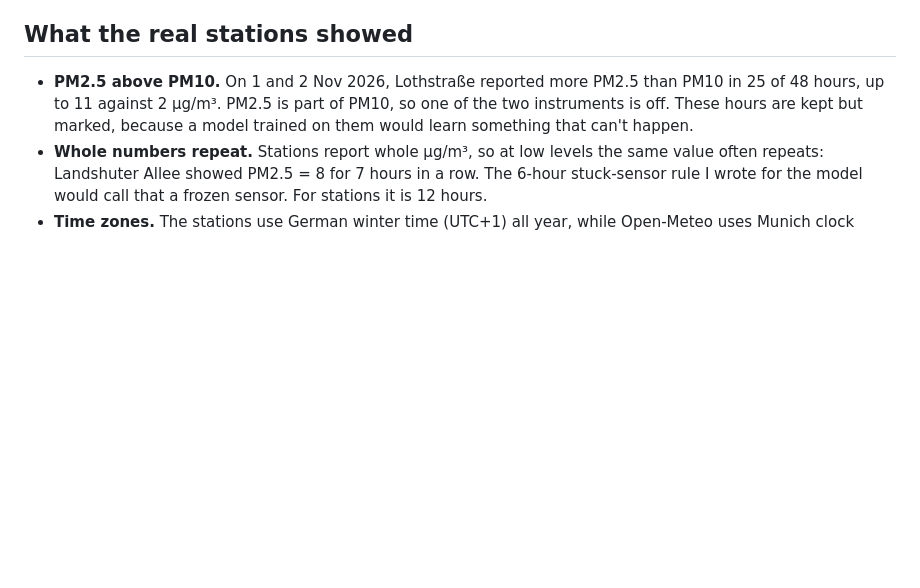
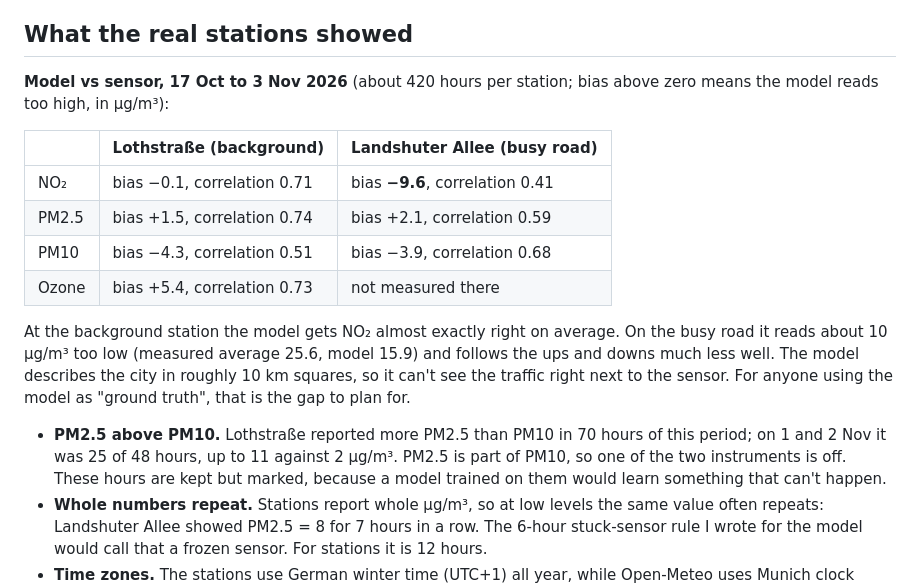
Before and after one commit to rafiasimran/munich-air-quality-monitor, a Markdown page: README.md, the part around the change. Rendered like a GitHub page; blank space fills up the shorter version.

Commit message:
Add the real model vs sensor results to the README

```diff
--- a/README.md
+++ b/README.md
@@ -52,7 +52,18 @@ flowchart LR
 
 ## What the real stations showed
 
-- **PM2.5 above PM10.** On 1 and 2 Nov 2026, Lothstraße reported more PM2.5 than PM10 in 25 of 48 hours, up to 11 against 2 µg/m³. PM2.5 is part of PM10, so one of the two instruments is off. These hours are kept but marked, because a model trained on them would learn something that can't happen.
+**Model vs sensor, 17 Oct to 3 Nov 2026** (about 420 hours per station; bias above zero means the model reads too high, in µg/m³):
+
+| | Lothstraße (background) | Landshuter Allee (busy road) |
+|---|---|---|
+| NO₂ | bias −0.1, correlation 0.71 | bias **−9.6**, correlation 0.41 |
+| PM2.5 | bias +1.5, correlation 0.74 | bias +2.1, correlation 0.59 |
+| PM10 | bias −4.3, correlation 0.51 | bias −3.9, correlation 0.68 |
+| Ozone | bias +5.4, correlation 0.73 | not measured there |
+
+At the background station the model gets NO₂ almost exactly right on average. On the busy road it reads about 10 µg/m³ too low (measured average 25.6, model 15.9) and follows the ups and downs much less well. The model describes the city in roughly 10 km squares, so it can't see the traffic right next to the sensor. For anyone using the model as "ground truth", that is the gap to plan for.
+
+- **PM2.5 above PM10.** Lothstraße reported more PM2.5 than PM10 in 70 hours of this period; on 1 and 2 Nov it was 25 of 48 hours, up to 11 against 2 µg/m³. PM2.5 is part of PM10, so one of the two instruments is off. These hours are kept but marked, because a model trained on them would learn something that can't happen.
 - **Whole numbers repeat.** Stations report whole µg/m³, so at low levels the same value often repeats: Landshuter Allee showed PM2.5 = 8 for 7 hours in a row. The 6-hour stuck-sensor rule I wrote for the model would call that a frozen sensor. For stations it is 12 hours.
 - **Time zones.** The stations use German winter time (UTC+1) all year, while Open-Meteo uses Munich clock time. The API's v4 notes say "CET or CEST", but the data doesn't follow that: both clock-change days have 24 hours, and 29 March has a 02:00 hour that doesn't exist on a German clock. A test pins this down. The station checks run on UTC, because on the night the clocks go back two real hours share one Munich label.
 - **The API is being retired under me.** The first live run lost one station because v3 of the UBA API already fails some requests on purpose before it is switched off in February 2027. The pipeline now uses v4, retries failed requests, and skips a station for the day rather than stopping.
```
